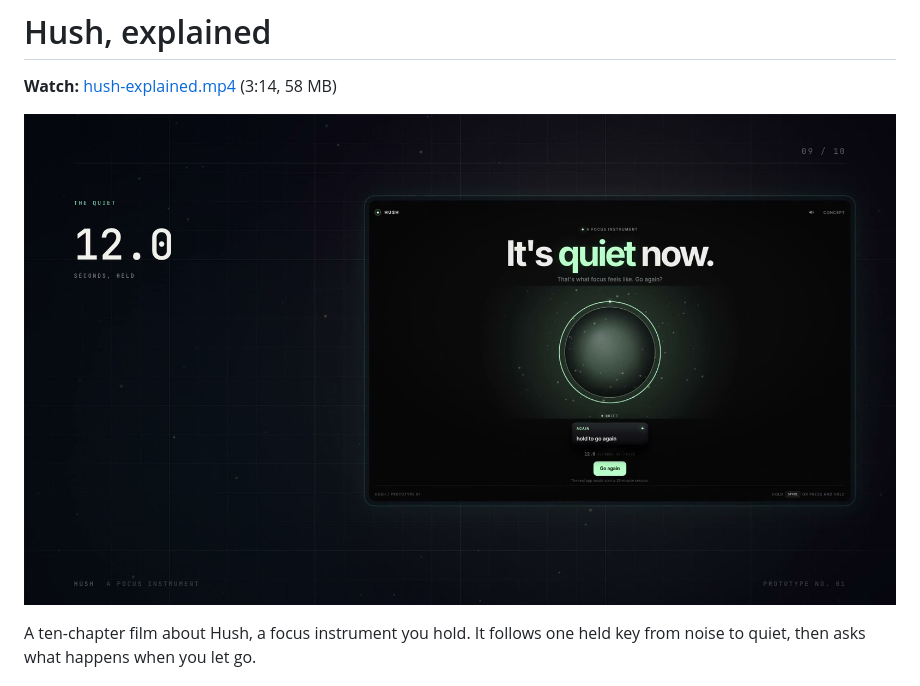
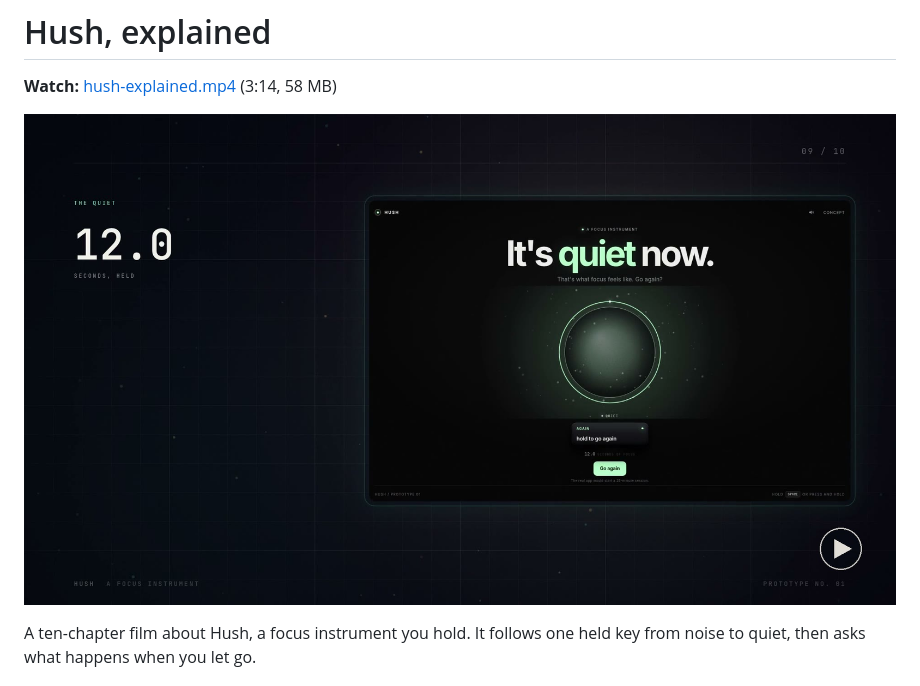
Before and after one commit to jimmerioles/hush, a Markdown page: docs/explainer/README.md, the part around the change. Rendered like a GitHub page; pictures changed too: docs/explainer/poster-watch.jpg (added).

```diff
--- a/docs/explainer/README.md
+++ b/docs/explainer/README.md
@@ -2,7 +2,7 @@
 
 **Watch:** [hush-explained.mp4](https://github.com/jimmerioles/hush/releases/download/explainer-v1/hush-explained.mp4) (3:14, 58 MB)
 
-[![Hush, explained](poster.jpg)](https://github.com/jimmerioles/hush/releases/download/explainer-v1/hush-explained.mp4)
+[![Hush, explained](poster-watch.jpg)](https://github.com/jimmerioles/hush/releases/download/explainer-v1/hush-explained.mp4)
 
 A ten-chapter film about Hush, a focus instrument you hold. It follows one held key from noise to quiet, then asks what happens when you let go.
 
```
Also changed, not shown: README.md (+1 -1 lines).
